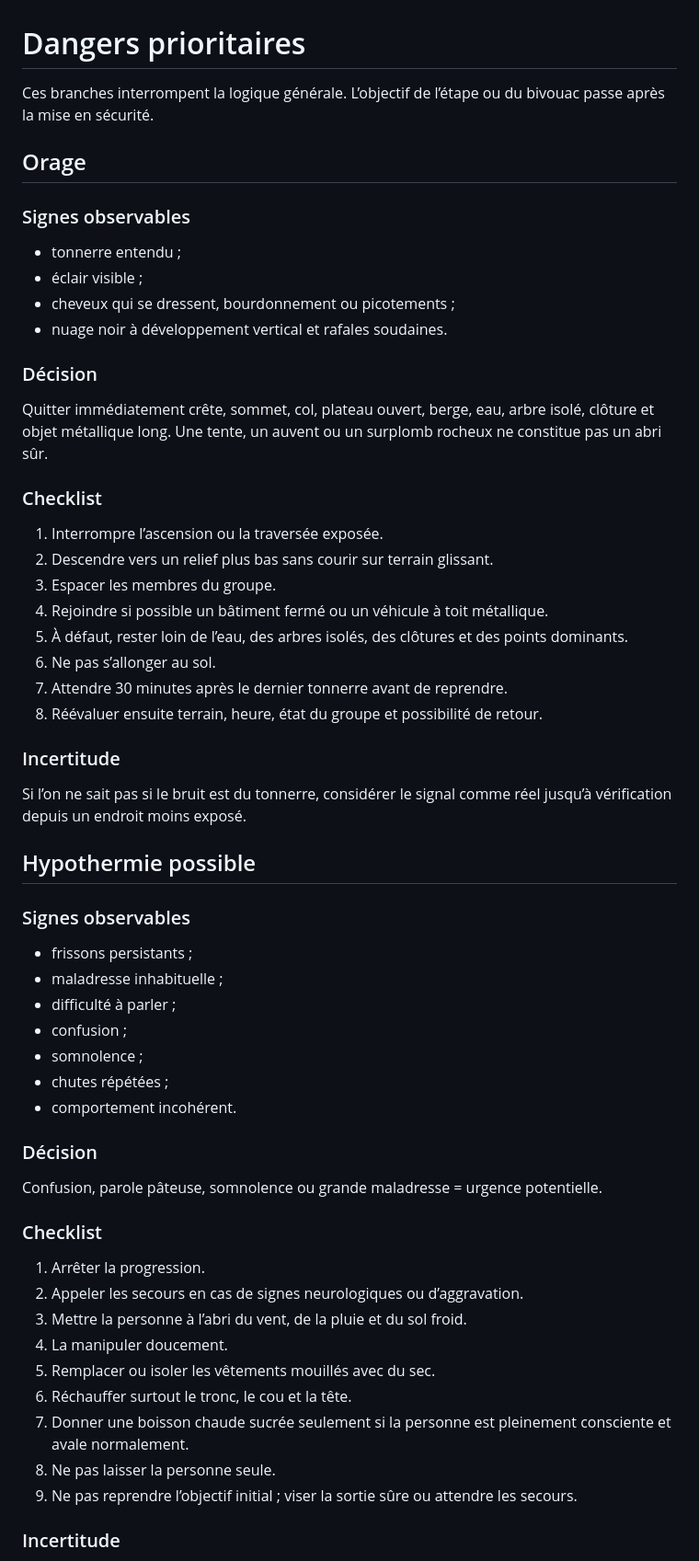
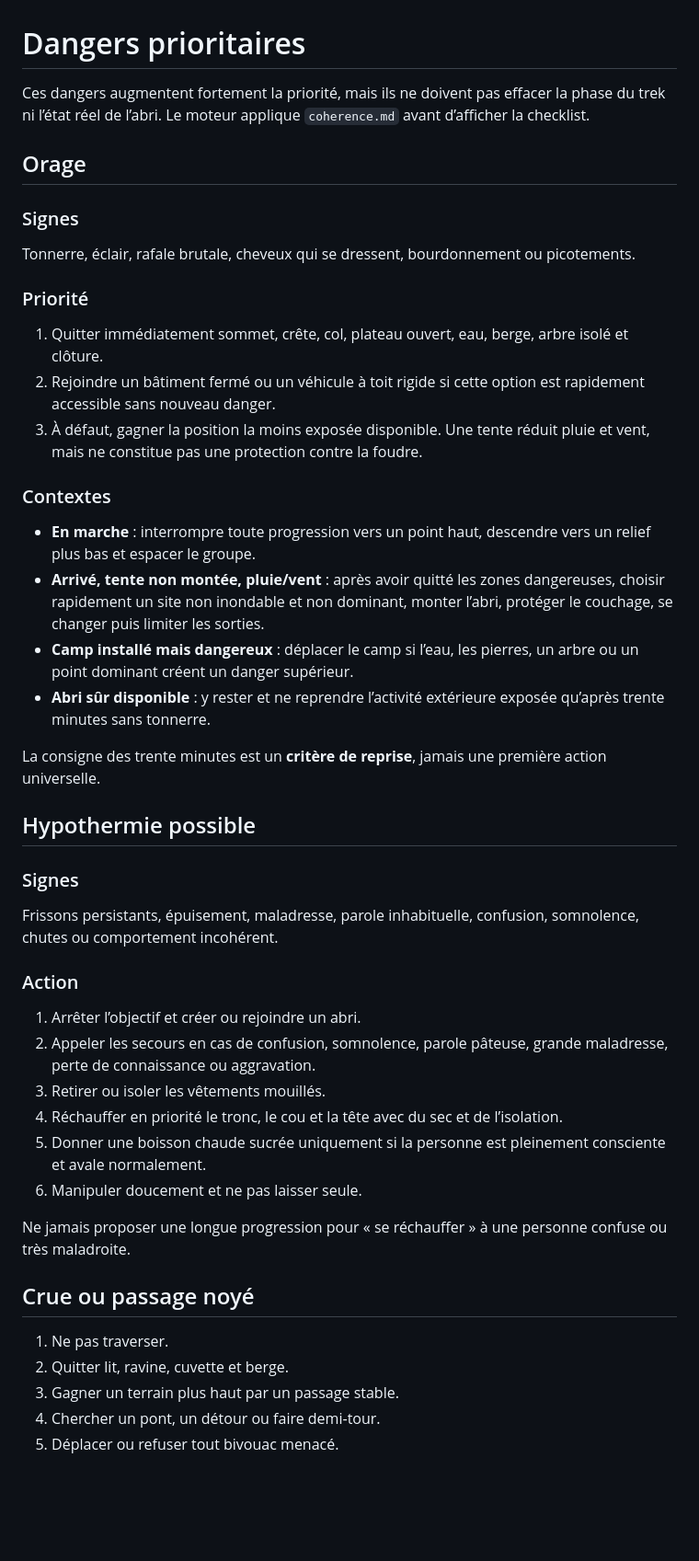
Before and after one commit to jkikoo/guide-trek, a Markdown page: knowledge/dangers-prioritaires.md, the part around one of its changes. Shown at 92% size. GitHub-like rendering; blank space fills up the shorter version.

Commit message:
Contextualiser les dangers prioritaires

```diff
--- a/knowledge/dangers-prioritaires.md
+++ b/knowledge/dangers-prioritaires.md
@@ -1,62 +1,50 @@
 # Dangers prioritaires
 
-Ces branches interrompent la logique générale. L’objectif de l’étape ou du bivouac passe après la mise en sécurité.
+Ces dangers augmentent fortement la priorité, mais ils ne doivent pas effacer la phase du trek ni l’état réel de l’abri. Le moteur applique `coherence.md` avant d’afficher la checklist.
 
 ## Orage
 
-### Signes observables
+### Signes
 
-- tonnerre entendu ;
-- éclair visible ;
-- cheveux qui se dressent, bourdonnement ou picotements ;
-- nuage noir à développement vertical et rafales soudaines.
+Tonnerre, éclair, rafale brutale, cheveux qui se dressent, bourdonnement ou picotements.
 
-### Décision
+### Priorité
 
-Quitter immédiatement crête, sommet, col, plateau ouvert, berge, eau, arbre isolé, clôture et objet métallique long. Une tente, un auvent ou un surplomb rocheux ne constitue pas un abri sûr.
+1. Quitter immédiatement sommet, crête, col, plateau ouvert, eau, berge, arbre isolé et clôture.
+2. Rejoindre un bâtiment fermé ou un véhicule à toit rigide si cette option est rapidement accessible sans nouveau danger.
+3. À défaut, gagner la position la moins exposée disponible. Une tente réduit pluie et vent, mais ne constitue pas une protection contre la foudre.
 
-### Checklist
+### Contextes
 
-1. Interrompre l’ascension ou la traversée exposée.
-2. Descendre vers un relief plus bas sans courir sur terrain glissant.
-3. Espacer les membres du groupe.
-4. Rejoindre si possible un bâtiment fermé ou un véhicule à toit métallique.
-5. À défaut, rester loin de l’eau, des arbres isolés, des clôtures et des points dominants.
-6. Ne pas s’allonger au sol.
-7. Attendre 30 minutes après le dernier tonnerre avant de reprendre.
-8. Réévaluer ensuite terrain, heure, état du groupe et possibilité de retour.
+- **En marche** : interrompre toute progression vers un point haut, descendre vers un relief plus bas et espacer le groupe.
+- **Arrivé, tente non montée, pluie/vent** : après avoir quitté les zones dangereuses, choisir rapidement un site non inondable et non dominant, monter l’abri, protéger le couchage, se changer puis limiter les sorties.
+- **Camp installé mais dangereux** : déplacer le camp si l’eau, les pierres, un arbre ou un point dominant créent un danger supérieur.
+- **Abri sûr disponible** : y rester et ne reprendre l’activité extérieure exposée qu’après trente minutes sans tonnerre.
 
-### Incertitude
-
-Si l’on ne sait pas si le bruit est du tonnerre, considérer le signal comme réel jusqu’à vérification depuis un endroit moins exposé.
+La consigne des trente minutes est un **critère de reprise**, jamais une première action universelle.
 
 ## Hypothermie possible
 
-### Signes observables
+### Signes
 
-- frissons persistants ;
-- maladresse inhabituelle ;
-- difficulté à parler ;
-- confusion ;
-- somnolence ;
-- chutes répétées ;
-- comportement incohérent.
+Frissons persistants, épuisement, maladresse, parole inhabituelle, confusion, somnolence, chutes ou comportement incohérent.
 
-### Décision
+### Action
 
-Confusion, parole pâteuse, somnolence ou grande maladresse = urgence potentielle.
+1. Arrêter l’objectif et créer ou rejoindre un abri.
+2. Appeler les secours en cas de confusion, somnolence, parole pâteuse, grande maladresse, perte de connaissance ou aggravation.
+3. Retirer ou isoler les vêtements mouillés.
+4. Réchauffer en priorité le tronc, le cou et la tête avec du sec et de l’isolation.
+5. Donner une boisson chaude sucrée uniquement si la personne est pleinement consciente et avale normalement.
+6. Manipuler doucement et ne pas laisser seule.
 
-### Checklist
+Ne jamais proposer une longue progression pour « se réchauffer » à une personne confuse ou très maladroite.
 
-1. Arrêter la progression.
-2. Appeler les secours en cas de signes neurologiques ou d’aggravation.
-3. Mettre la personne à l’abri du vent, de la pluie et du sol froid.
-4. La manipuler doucement.
-5. Remplacer ou isoler les vêtements mouillés avec du sec.
-6. Réchauffer surtout le tronc, le cou et la tête.
-7. Donner une boisson chaude sucrée seulement si la personne est pleinement consciente et avale normalement.
-8. Ne pas laisser la personne seule.
-9. Ne pas reprendre l’objectif initial ; viser la sortie sûre ou attendre les secours.
+## Crue ou passage noyé
 
-### Incertitude
+1. Ne pas traverser.
+2. Quitter lit, ravine, cuvette et berge.
+3. Gagner un terrain plus haut par un passage stable.
+4. Chercher un pont, un détour ou faire demi-tour.
+5. Déplacer ou refuser tout bivouac menacé.
 
```
Also changed, not shown: other parts of knowledge/dangers-prioritaires.md (+20 -71 lines).
